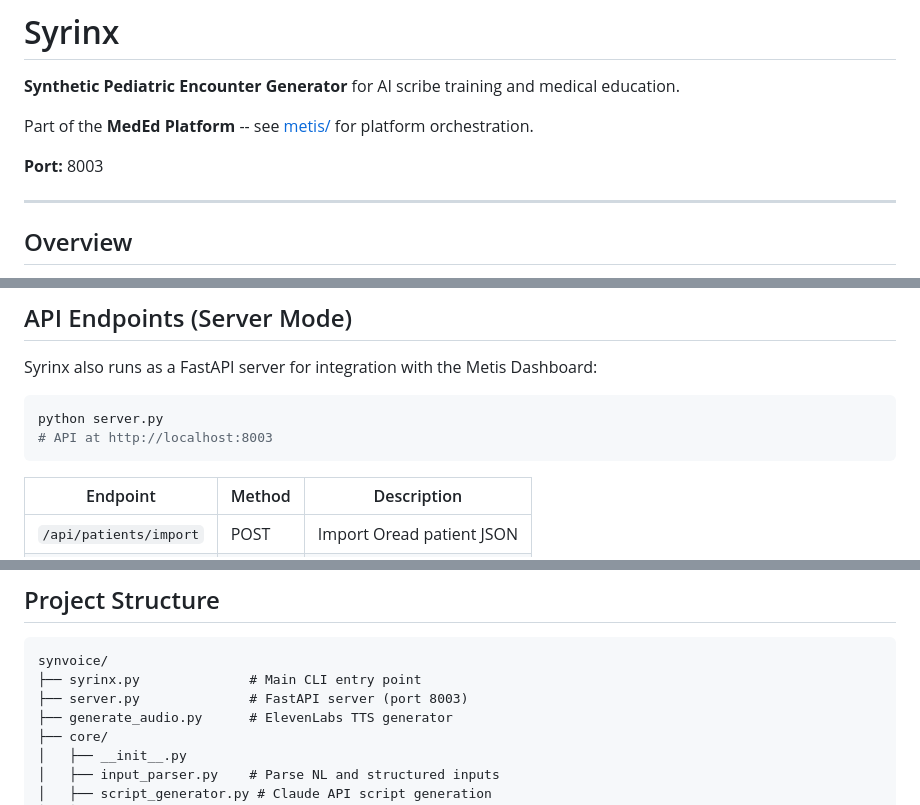
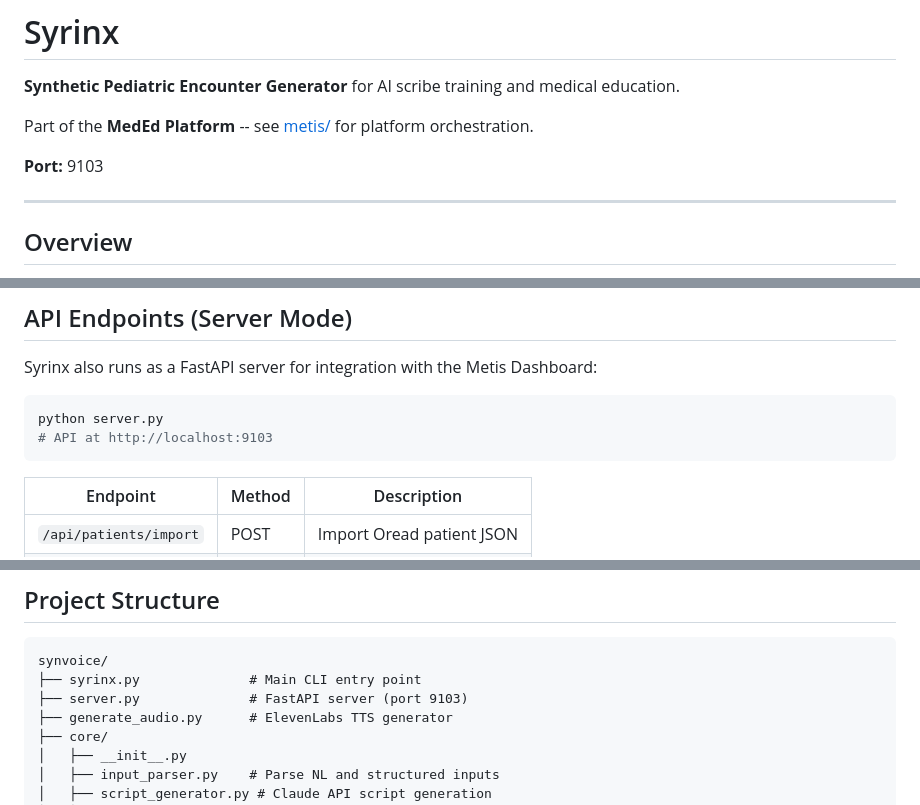
Before and after one commit to dochobbs/syrinx, a Markdown page: README.md, 3 parts joined by grey strips. Drawn GitHub-style.

Commit message:
DOCS: Fix stale port references (8003 → 9103)
Brings README in line with actual server port (server.py is source of truth).
First-impression doc bug for new users following per-service setup.

````diff
--- a/README.md
+++ b/README.md
@@ -4,7 +4,7 @@
 
 Part of the **MedEd Platform** -- see [metis/](../metis/) for platform orchestration.
 
-**Port:** 8003
+**Port:** 9103
 
 ---
 
@@ -233,7 +233,7 @@ Syrinx also runs as a FastAPI server for integration with the Metis Dashboard:
 
 ```bash
 python server.py
-# API at http://localhost:8003
+# API at http://localhost:9103
 ```
 
 | Endpoint | Method | Description |
@@ -268,7 +268,7 @@ Ground truth includes: chief complaint, HPI, review of systems, physical exam fi
 ```
 synvoice/
 ├── syrinx.py              # Main CLI entry point
-├── server.py              # FastAPI server (port 8003)
+├── server.py              # FastAPI server (port 9103)
 ├── generate_audio.py      # ElevenLabs TTS generator
 ├── core/
 │   ├── __init__.py
````
